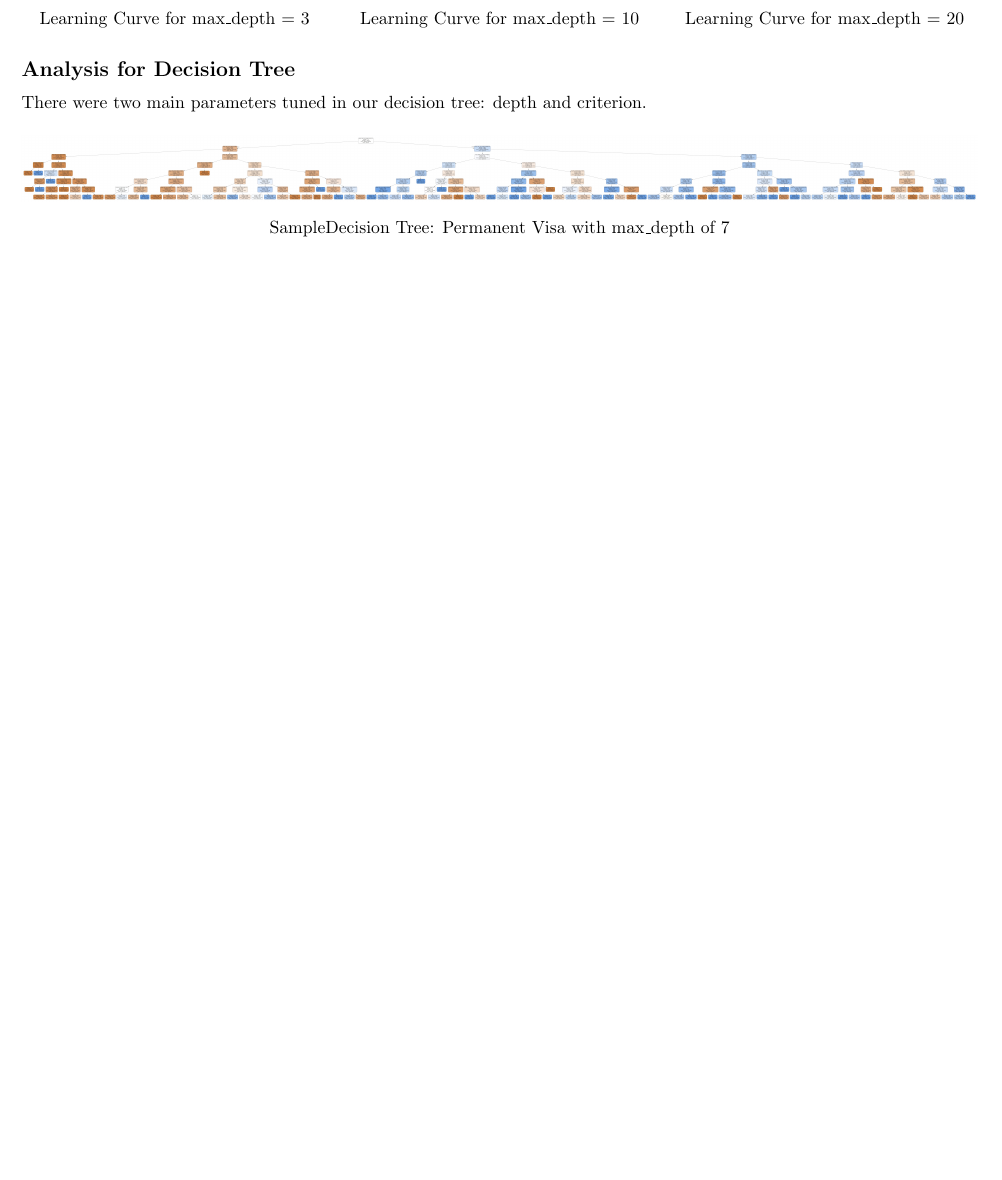
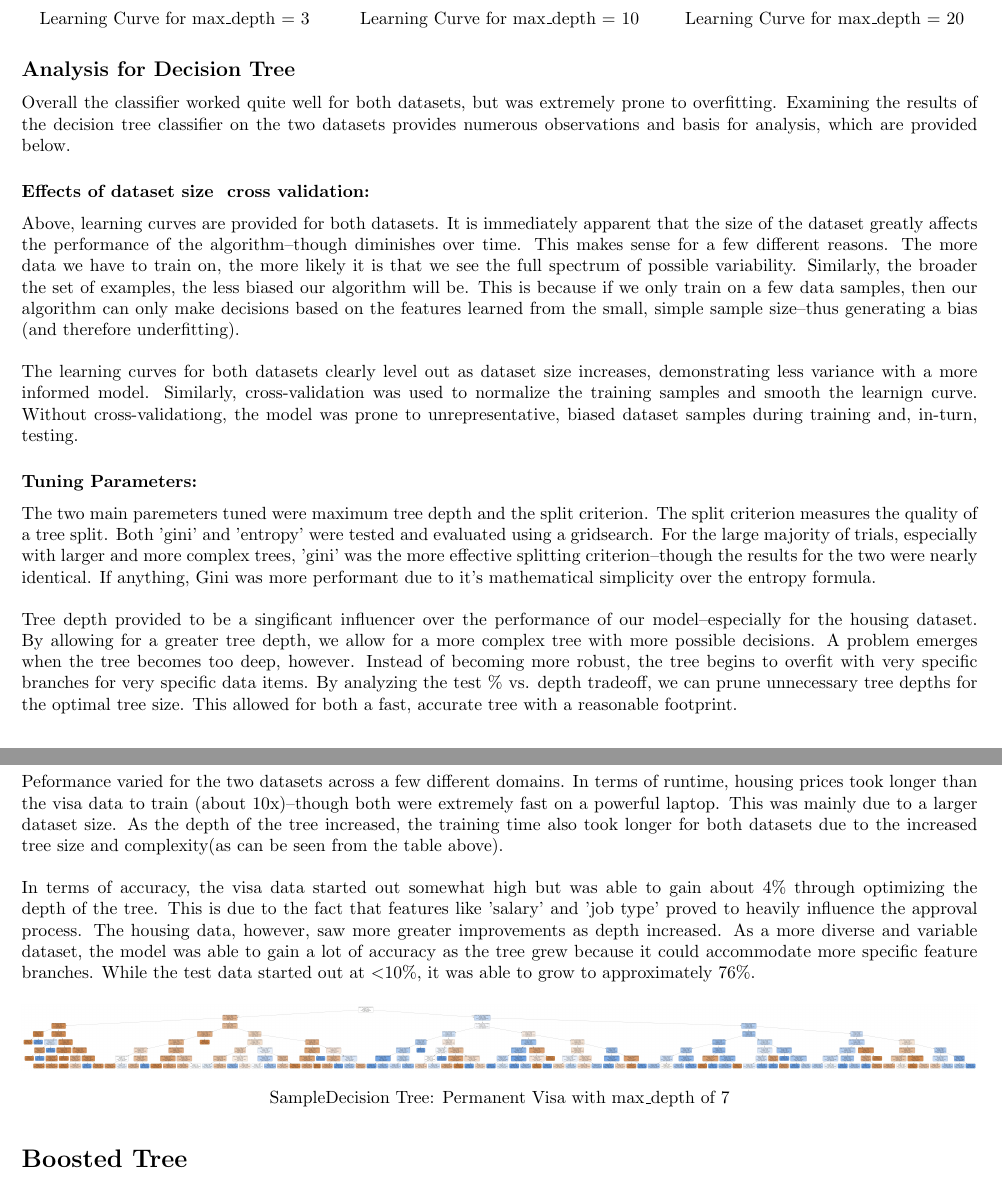
Before and after one commit to PhilipBale/CS7641-Graduate-ML, a LaTeX problem sheet (assignment1/analysis/pbale3-analysis.tex): part of page 3 of 3 before the commit and two parts of pages 3 and 4 of 4 after it, the two joined at a grey line, cut so that both start at the same text, the shorter picture padded with empty space. Compiled offline with pdfLaTeX.

Commit message:
Start on boosted tree

```diff
--- a/assignment1/analysis/pbale3-analysis.tex
+++ b/assignment1/analysis/pbale3-analysis.tex
@@ -203,13 +203,65 @@ Denied & 217 & 1376 \\ \hline
 \end{figure}
 
 \subsection*{Analysis for Decision Tree}
-There were two main parameters tuned in our decision tree: depth and criterion.
+Overall the classifier worked quite well for both datasets, but was extremely prone to
+overfitting.  Examining the results of the decision tree classifier on the two
+datasets provides numerous observations and basis for analysis, which are provided below.
+
+\subsubsection*{Effects of dataset size & cross validation:}
+Above, learning curves are provided for both datasets.  It is immediately
+apparent that the size of the dataset greatly affects the performance of the
+algorithm--though diminishes over time. This makes sense for a few different
+reasons.  The more data we have to train on, the more likely it is that
+we see the full spectrum of possible variability.  Similarly, the broader the
+set of examples, the less biased our algorithm will be.  This is because if we
+only train on a few data samples, then our algorithm can only make decisions
+based on the features learned from the small, simple sample size--thus generating a bias (and therefore
+underfitting).
+\\ \\
+The learning curves for both datasets clearly level out as
+dataset size increases, demonstrating less variance with a more informed model.
+Similarly, cross-validation was used to normalize the training
+samples and smooth the learnign curve.  Without cross-validationg, the model was
+prone to unrepresentative, biased dataset samples during training and, in-turn, testing.
+\subsubsection*{Tuning Parameters:}
+The two main paremeters tuned were maximum tree depth and the split criterion.
+The split criterion measures the quality of a tree split.  Both 'gini' and
+'entropy' were tested and evaluated using a gridsearch.  For the large majority
+of trials, especially with larger and more complex trees, 'gini' was the more
+effective splitting criterion--though the results for the two were nearly
+identical.  If anything, Gini was more performant due to it's mathematical
+simplicity over the entropy formula.
+\\ \\
+Tree depth provided to be a singificant influencer over the performance of our
+model--especially for the housing dataset.  By allowing for a greater tree
+depth, we allow for a more complex tree with more possible decisions.  A problem
+emerges when the tree becomes too deep, however.  Instead of becoming more
+robust, the tree begins to overfit with very specific branches for very specific
+data items.  By analyzing the test \% vs. depth tradeoff, we can prune
+unnecessary tree depths for the optimal tree size.  This allowed for both a
+fast, accurate tree with a reasonable footprint.
+
+\subsubsection*{Performance:}
+Peformance varied for the two datasets across a few different domains.  In terms of runtime, housing prices took
+longer than the visa data to train (about 10x)--though both were extremely fast on a powerful laptop.
+  This was mainly due to a larger dataset size.  As
+the depth of the tree increased, the training time also took longer for both datasets due to the
+increased tree size and complexity(as can be seen from the table above).
+\\ \\
+In terms of accuracy, the visa data started out somewhat high but was able to gain about 4\% through
+optimizing the depth of the tree.  This is due to the fact that features like
+'salary' and 'job type' proved to heavily influence the approval process.  The
+housing data, however, saw more greater improvements as depth increased.    As a
+more diverse and variable dataset, the model was able to gain a lot of accuracy
+as the tree grew because it could accommodate more specific feature branches.  While the test data
+started out at \textless 10\%, it was able to grow to approximately 76\%.
 
 \begin{figure}[H]
     \includegraphics[width=1.0\textwidth,keepaspectratio]{1_dtree.jpg}
     \caption*{SampleDecision Tree: Permanent Visa with max\_depth of 7}
 \end{figure}
 
+\section*{Boosted Tree}
 
 
 
```
Also changed, not shown: assignment1/analysis/pbale3-analysis.pdf, assignment1/analysis/pbale3-analysis.tex (2 more changed lines), 2 other files.
